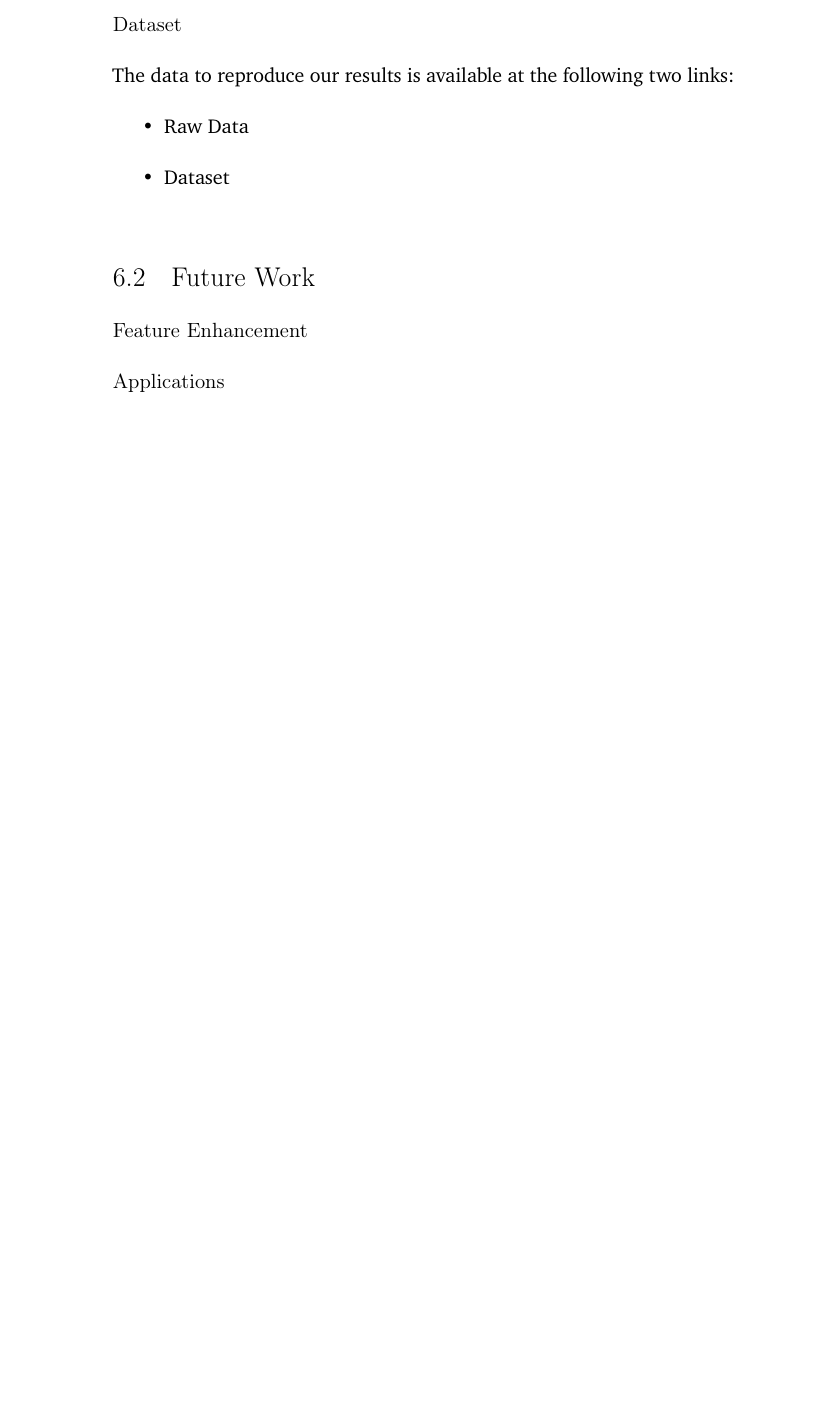
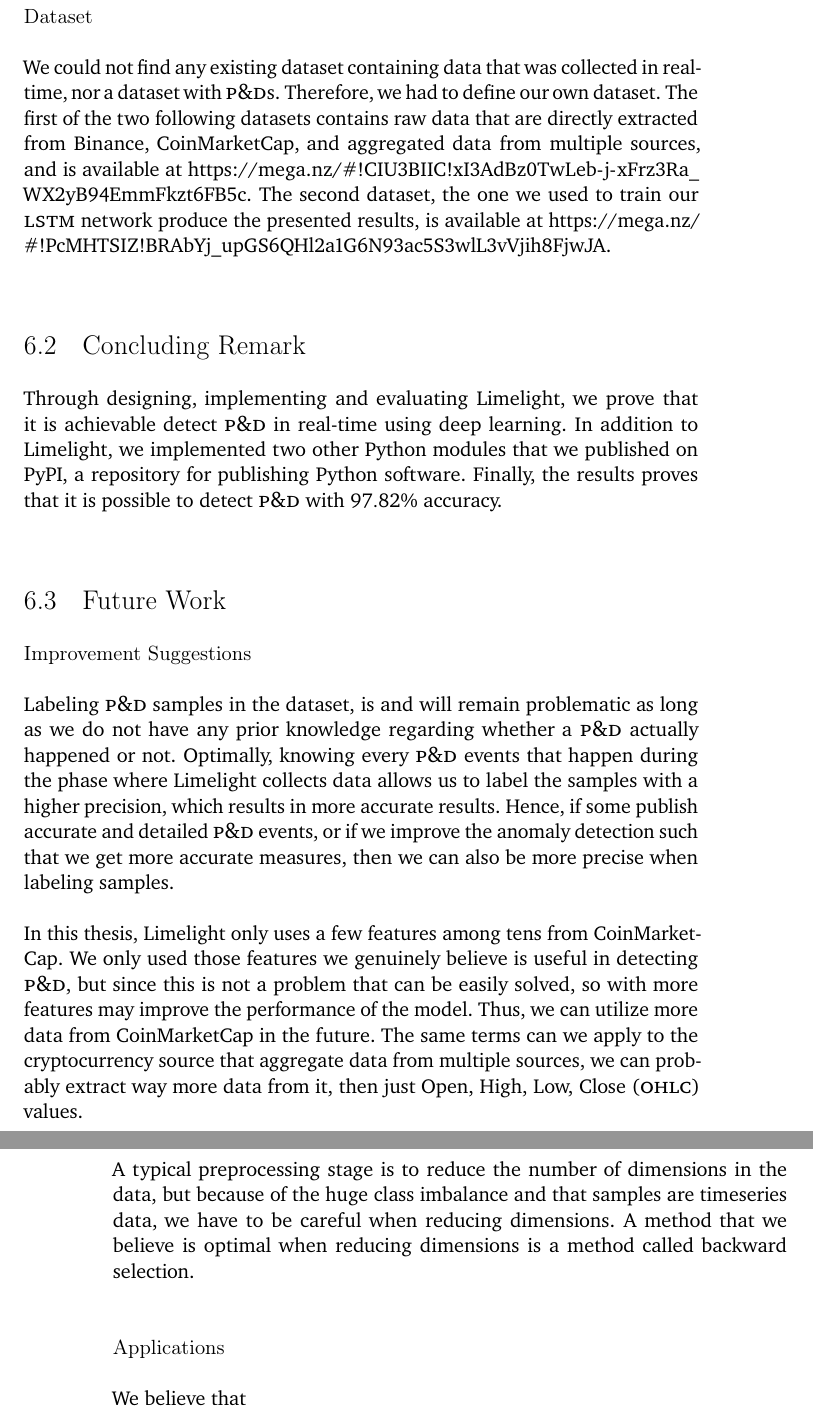
Before and after one commit to andreasisnes/uit-masters-thesis, a LaTeX thesis (main.tex, which reads chapters/1_introduction.tex, chapters/2_background.tex, chapters/6_conclusion.tex): part of page 74 of 82 before the commit and two parts of pages 75 and 76 of 84 after it, the two joined at a grey line, cut so that both start at the same text, the shorter picture padded with empty space. Compiled offline with pdfLaTeX.

Commit message:
Updates from Overleaf

```diff
--- a/chapters/1_introduction.tex
+++ b/chapters/1_introduction.tex
@@ -8,7 +8,7 @@ The expense of cryptocurrencies has rapidly increased, and in 2018, cryptocurren
 
 Exchanges play a central role as they are popular among investors and carry out $99\%$ of all cryptocurrency transactions (trades)~\cite{coinsutra}, unsurprisingly that makes them vulnerable to scammers who seek to pray on the misinformed~\cite{P&D_to_the_moon}. One particular scam that has become popular in cryptocurrency markets over the last few years is the price manipulation scheme \ac{pd}~\cite{P&D_anatomy}. \ac{pd} involves artificially inflating the price of a cheap asset (pump) on an exchange and selling the purchased assets at a higher price. Once the assets are sold off, the price falls (dump) and the affected investors lose their money to those who organized the scam~\cite{P&D_scheme}. Two researchers at the Imperial College London revealed that at least two \ac{pd} schemes are daily executed on a cryptocurrency market, producing \$$7$ million in daily trading volume~\cite{P&D_anatomy}, demonstrating the impact these scammers have.
 
-As these scammers corrupt exchanges and deceive investors, people are now reluctant to invest in cryptocurrencies due to mistrust and scepticism~\cite{anchor}. In the last two years, a few articles ~\cite{P&D_to_the_moon, P&D_anatomy, P&D_scheme, P&D_pumping} have proposed various methods in detection of \acp{pd}, but none have yet proposed a model that detects \acp{pd} in real-time nor a model that uses deep learning. Detecting \acp{pd} in real-time allows unethical investors to improve upon their trading strategies by having the opportunity of participating in \acp{pd}, but it also entitles exchanges to prevent \acp{pd}, making them yet again, more trustworthy. The incentive of using deep learning is first because of the tremendous amount of data cryptocurrency sources continuously produce, as \ac{ml} in general, is good at solving large-scale problems~\cite{aws}. Second, detecting \acp{pd} using a rule-based solution is tricky with high-dimensional data, while deep learning has turned out to be very good at it~\cite{lecun2015deep}. Third, deep learning performs better than traditional \ac{ml} methods~\cite{dl_intrusion, peng2015multi}.
+As these scammers corrupt exchanges and deceive investors, people are now reluctant to invest in cryptocurrencies due to mistrust and scepticism~\cite{anchor}. In the last two years, a few articles ~\cite{P&D_to_the_moon, P&D_anatomy, P&D_scheme, P&D_pumping} have proposed various methods in detection of \acp{pd}, but none have yet proposed a model that detects \acp{pd} in real-time using deep learning. Detecting \acp{pd} in real-time allows unethical investors to improve upon their trading strategies by having the opportunity of participating in \acp{pd}, but it also entitles exchanges to prevent \acp{pd}, making them yet again, more trustworthy. The incentive of using deep learning is first because of the tremendous amount of data cryptocurrency sources continuously produce, as \ac{ml} in general, is good at solving large-scale problems~\cite{aws}. Second, detecting \acp{pd} using a rule-based solution is tricky with high-dimensional data, while deep learning has turned out to be very good at it~\cite{lecun2015deep}. Third, deep learning performs better than traditional \ac{ml} methods~\cite{dl_intrusion, peng2015multi}.
 
 In this thesis, we present \project, a system that detects \acp{pd} in real-time using deep learning. It retrieves, and stores live data seamlessly from multiple cryptocurrency sources. The gathered raw data then flows through several highly critical enrichment stages before fed into a model that classifies \acp{pd}. In every supervised learning problem, training a model requires prior knowledge (label) of each sample, and because of the infeasibility of manually collecting \acp{pd}, it uses an anomaly detection algorithm to pinpoint suspicious time intervals in historical data. To reduce false positive, the alleged \acp{pd} goes through a manual filtering process. With a labeled dataset, it trains a model that contains a network of connected serialized layers where each layer incorporate a \ac{ml} algorithm.
 
--- a/chapters/2_background.tex
+++ b/chapters/2_background.tex
@@ -70,7 +70,7 @@ According to \ac{aws}~\cite{aws_benefit} and CodeKraft~\cite{pubsub_codekraft},
 \end{itemize}
 
 \subsection{Pipeline}
-A pipeline has received considerable attention since 1960, and it is a form of embedding parallelism or concurrency into a system~\cite{ramamoorthy1977pipeline}. The pipelining concept is also found in \ac{cpu} architectures to accelerate the execution of instructions, but, in this thesis, we focus on pipeline as a software architecture - despite that the concept remains the same in both fields. One can interpret a pipeline (\autoref{fig:pipeline}) as a processing bus with several stages running in parallel, where the stage's output is the next stage's input. The final stage's output is the whole pipeline's output.
+A pipeline has received considerable attention since 1960, and it is a form of embedding parallelism or concurrency into a system~\cite{ramamoorthy1977pipeline}. The pipelining concept is also found in \ac{cpu} architectures to accelerate the execution of instructions, but, in this thesis, we have focus on a pipeline as a software architecture. One can interpret a pipeline (\autoref{fig:pipeline}) as a processing bus with several stages running in parallel, where the stage's output is the next stage's input. The final stage's output is the whole pipeline's output.
 
 \begin{figure}
     \centering
--- a/chapters/6_conclusion.tex
+++ b/chapters/6_conclusion.tex
@@ -9,7 +9,11 @@
+Our objective in this thesis was to detect \acp{pd} in real-time by using deep learning, and we did so by defining the system \project. We modeled it like a \ac{ml} pipeline, where the first stage collected data from Binance, CoinMarketCap, and aggregated data from multiple exchanges. then, with the collected data we defined a new dataset by cleaning it and engineering new features of it. To label our dataset we used an anomaly detection algorithm to pinpoint potential \acp{pd}, and to reduce the occurrences of false \acp{pd} we manually removed them. With a labeled dataset, we normalized it, and trained a \ac{lstm} network.
+
+To train our \ac{lstm} network, we collected data over a period of $33$ days resulting in total \SI{47}{\giga\byte} of data. The anomaly detection algorithm pinpointed $280$ anomalies over the period we collected data, and from these anomalies we removed $80$ false \acp{pd}. The \ac{lstm} network we trained has an accuracy of $97.82\%$ and an \ac{auc} of $0.979$.
 
 \section{Contributions}
-%XXX List opp contributions til PyPI (eller hvor det nå var). Husk å inkluder info om testing, publisering og antall kodelinjer.
-We published two packages on PyPi,  \texttt{CoinMarketCapAPI} and \texttt{timeseries}, the former to extract data from the cryptocurrency tracking site CoinMarketCap, and the latter to work with time series data. Both modules can be easily installed with pypi package install pip. There written uni tests for both modules, there was also written integration tests for the CoinMarketCapAPI module as this module required multiple classes to cooperate. We use the module \texttt{pytest}, a testing framework in Python, to execute all the tests and calculate the percentage of code that was covered. In the timeseries package, we were able to cover $100\%$ of the module, while in the CoinMarketCapAPI, we were able to cover $86\%$. The following tables show code statistics regarding \project, CoinMarketCapAPI, and timeseries.
+We published two packages on PyPi,  \texttt{CoinMarketCapAPI} and \texttt{timeseries}, the former to extract data from the cryptocurrency tracking site CoinMarketCap, and the latter to work with time series data. Both modules can be easily installed with PyPi's package install pip. There is written uni tests for both modules, and integration tests for the CoinMarketCapAPI module as this module required multiple classes to cooperate. We use the module \texttt{pytest}, a testing framework in Python, to execute all the tests and calculate the percentage of code that was covered. In the timeseries package, we were able to cover $100\%$ of the module, while in the CoinMarketCapAPI, we were able to cover $86\%$. The following tables show code statistics regarding \project, CoinMarketCapAPI, and timeseries.
+
+The following tables shows lines of code of each project, and it was calculated by using a tool called \texttt{loc}. It seems like docstrings in Python is counted as a code line and not as a comment.
 
 \begin{table}[ht]
         \centering
@@ -54,16 +58,19 @@ We published two packages on PyPi,  \texttt{CoinMarketCapAPI} and \texttt{timese
 \end{table}
 
 \subsubsection{Dataset}
-The data to reproduce our results is available at the following two links:
-\begin{itemize}
-    \item \href{https://mega.nz/#!CIU3BIIC!xI3AdBz0TwLeb-j-xFrz3Ra_WX2yB94EmmFkzt6FB5c}{Raw Data}
-    \item \href{https://mega.nz/#!PcMHTSIZ!BRAbYj_upGS6QHl2a1G6N93ac5S3wlL3vVjih8FjwJA}{Dataset}
-\end{itemize}
+We could not find any existing dataset containing data that was collected in real-time, nor a dataset with \acp{pd}. Therefore, we had to define our own dataset. The first of the two following datasets contains raw data that are directly extracted from Binance, CoinMarketCap, and aggregated data from multiple sources, and is available at \url{https://mega.nz/#!CIU3BIIC!xI3AdBz0TwLeb-j-xFrz3Ra_WX2yB94EmmFkzt6FB5c}. The second dataset, the one we used to train our \ac{lstm} network produce the presented results, is available at \url{https://mega.nz/#!PcMHTSIZ!BRAbYj_upGS6QHl2a1G6N93ac5S3wlL3vVjih8FjwJA}.
 
+\section{Concluding Remark}
+Through designing, implementing and evaluating \project, we prove that it is achievable detect \ac{pd} in real-time using deep learning. In addition to \project, we implemented two other Python modules that we published on PyPI, a repository for publishing Python software. Finally, the results proves that it is possible to detect \ac{pd} with $97.82\%$ accuracy.
 
 \section{Future Work}
 
-\subsubsection{Feature Enhancement}
+\subsubsection{Improvement Suggestions}
+Labeling \ac{pd} samples in the dataset, is and will remain problematic as long as we do not have any prior knowledge regarding whether a \ac{pd} actually happened or not. Optimally, knowing every \ac{pd} events that happen during the phase where \project collects data allows us to label the samples with a higher precision, which results in more accurate results. Hence, if some publish accurate and detailed \ac{pd} events, or if we improve the anomaly detection such that we get more accurate measures, then we can also be more precise when labeling samples.
+
+In this thesis, \project only uses a few features among tens from CoinMarketCap. We only used those features we genuinely believe is useful in detecting \ac{pd}, but since this is not a problem that can be easily solved, so with more features may improve the performance of the model. Thus, we can utilize more data from CoinMarketCap in the future. The same terms can we apply to the cryptocurrency source that aggregate data from multiple sources, we can probably extract way more data from it, then just \ac{ohlc} values.
+
+A typical preprocessing stage is to reduce the number of dimensions in the data, but because of the huge class imbalance and that samples are timeseries data, we have to be careful when reducing dimensions. A method that we believe is optimal when reducing dimensions is a method called backward selection.
 
 \subsubsection{Applications}
-%XXX List opp potensielle forbedringer, eller utvidelser \project kan ha.
+We believe that
--- a/main.tex
+++ b/main.tex
@@ -66,7 +66,7 @@
 \renamedefname{lstlistlisting}{List of Code Listings}
 \renamedefname{lstlisting}{Code Listing}
 \renameautorefname{lstlisting}{code listing}
-
+\urlstyle{rm}
 % chat config
 \input{chat.tex}
 
```
Also changed, not shown: chapters/5_evaluation.tex (+3 -0 lines), chapters/1_introduction.tex (12 more changed lines), chapters/6_conclusion.tex (4 more changed lines).
